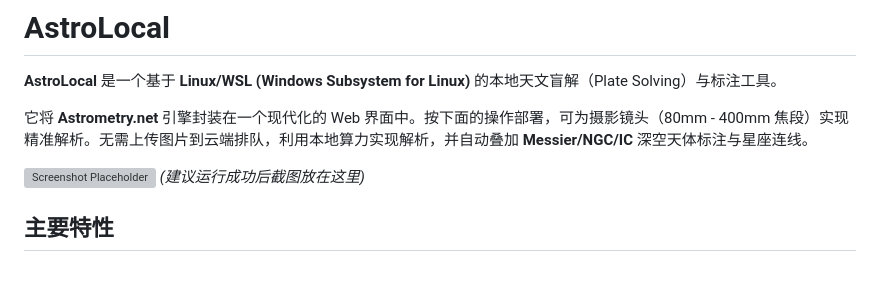
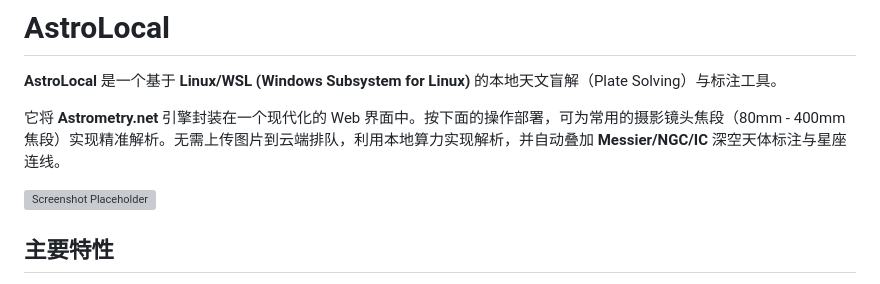
Before and after one commit to dicaeopolis/AstroLocal, a Markdown page: README.md, the part around the change. Rendered like a GitHub page; grey boxes are pictures that could not be loaded.

Commit message:
Fix some typos

```diff
--- a/README.md
+++ b/README.md
@@ -2,10 +2,9 @@
 
 **AstroLocal** 是一个基于 **Linux/WSL (Windows Subsystem for Linux)** 的本地天文盲解（Plate Solving）与标注工具。
 
-它将 **Astrometry.net** 引擎封装在一个现代化的 Web 界面中。按下面的操作部署，可为摄影镜头（80mm - 400mm 焦段）实现精准解析。无需上传图片到云端排队，利用本地算力实现解析，并自动叠加 **Messier/NGC/IC** 深空天体标注与星座连线。
+它将 **Astrometry.net** 引擎封装在一个现代化的 Web 界面中。按下面的操作部署，可为常用的摄影镜头焦段（80mm - 400mm 焦段）实现精准解析。无需上传图片到云端排队，利用本地算力实现解析，并自动叠加 **Messier/NGC/IC** 深空天体标注与星座连线。
 
 ![Screenshot Placeholder](./8c2cdf55-681c-4e99-a62f-840eafad1ee6_annotated.png)
-*(建议运行成功后截图放在这里)*
 
 ## 主要特性
 
```
